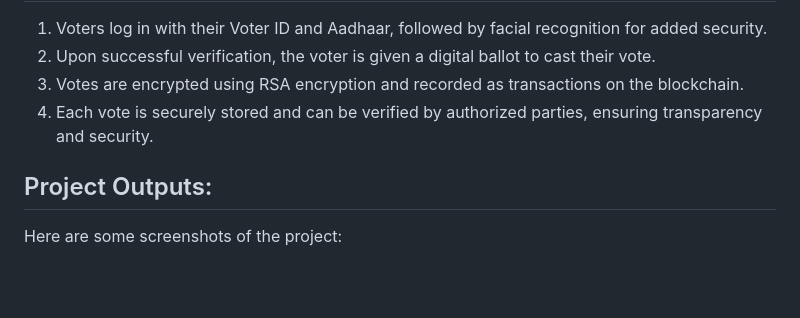
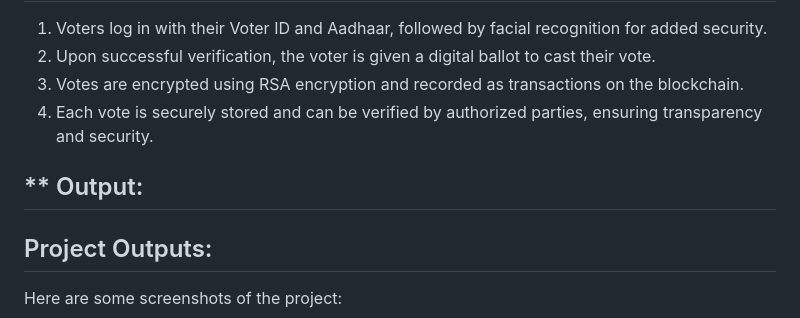
Before and after one commit to K-Kabilan/Smart_Voting_System, a Markdown page: README.md, the part around the change. GitHub-like rendering; blank space fills up the shorter version.

```diff
--- a/README.md
+++ b/README.md
@@ -61,6 +61,8 @@ Records each vote as a transaction on the blockchain, providing a transparent an
 3. Votes are encrypted using RSA encryption and recorded as transactions on the blockchain.
 4. Each vote is securely stored and can be verified by authorized parties, ensuring transparency and security.
 
+## ** Output:
+
 ## Project Outputs:
 Here are some screenshots of the project:
 
```
